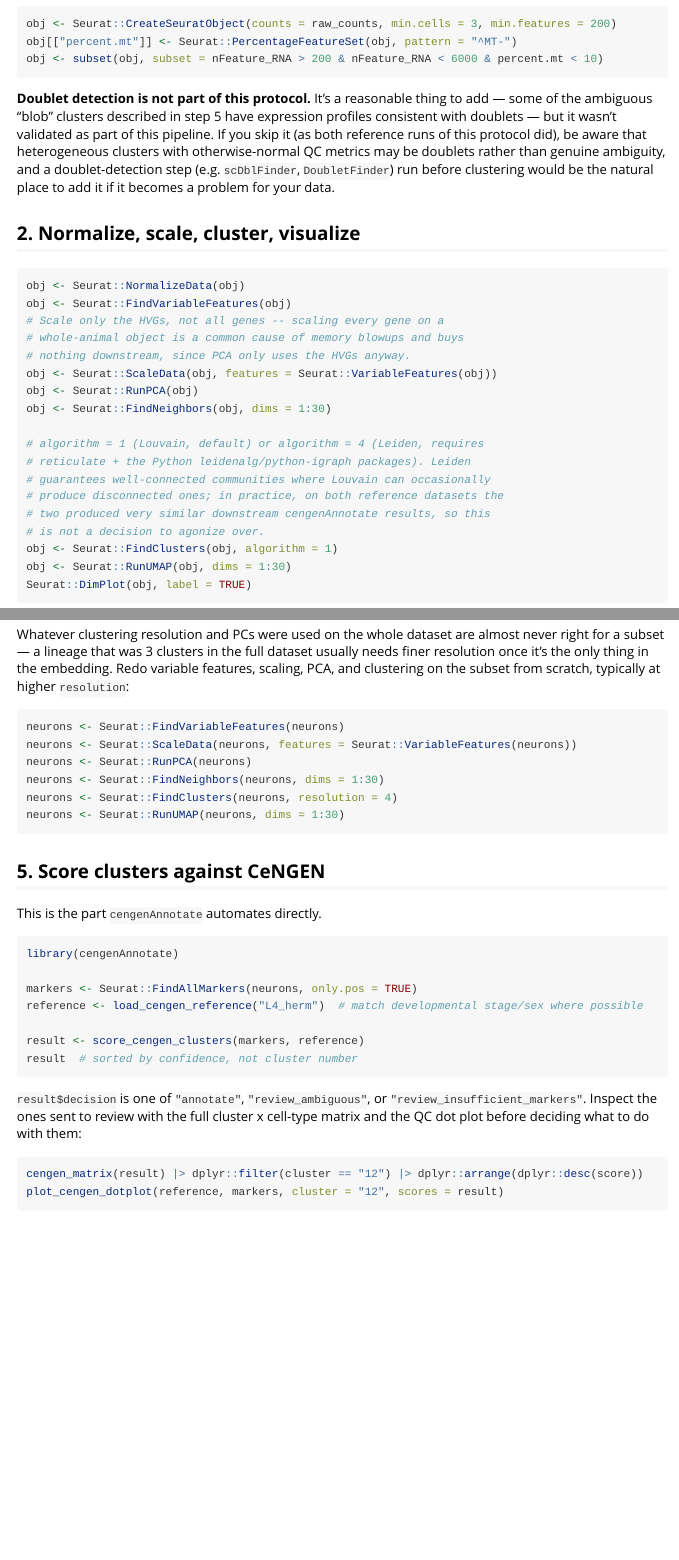
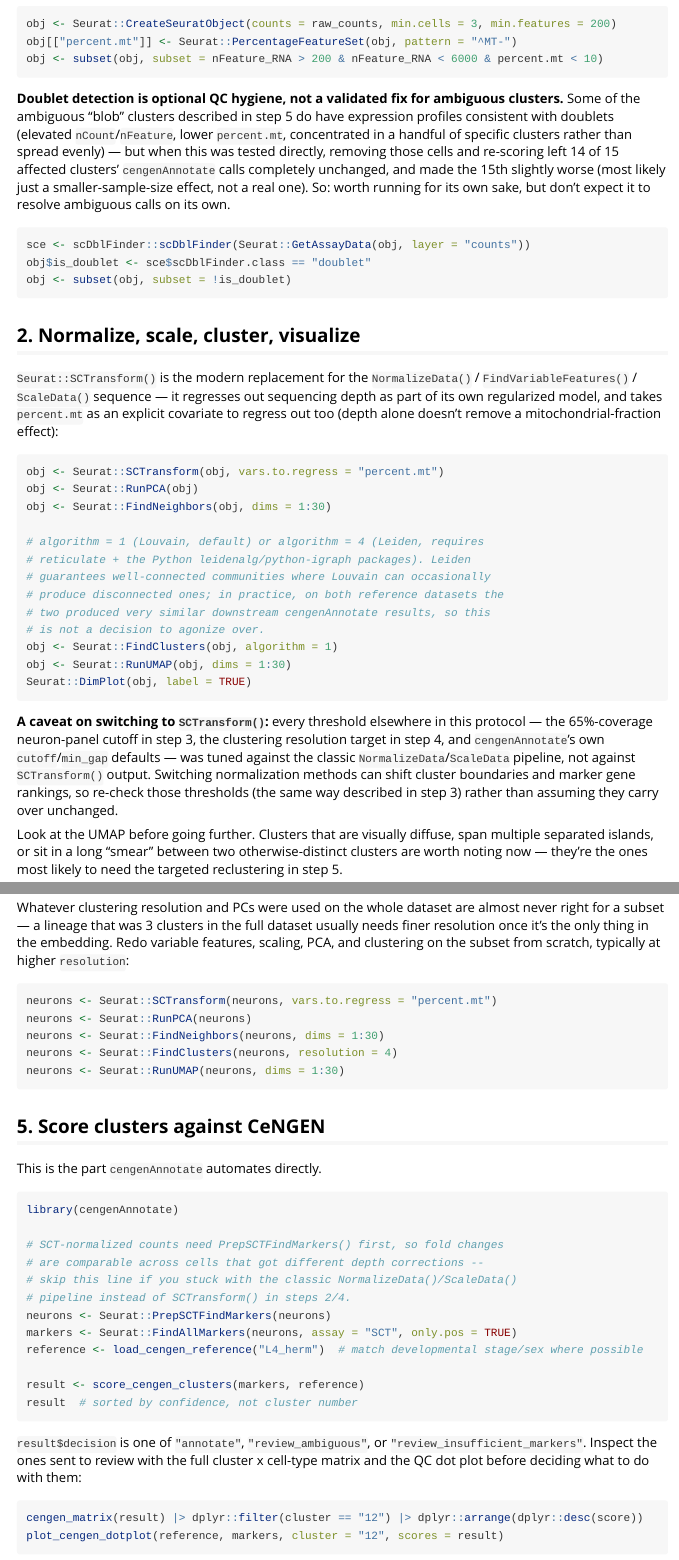
Before and after one commit to cengenproject/cengenAnnotate, an R Markdown document (vignettes/full-annotation-protocol.Rmd): the page in a window 1100 px wide, from 680 px down, and a second part further down, joined at a grey line. Rendered offline with R 4.5, knitr and Pandoc, with nearby package versions; long lines of code are wrapped.

Commit message:
Add SCTransform and doublet detection to the protocol vignette
Step 1 now includes scDblFinder as an optional QC step, but explicitly
caveated: a direct test (removing isolation-flagged, doublet-like
cells and re-scoring) left 14 of 15 affected clusters' cengenAnnotate
calls unchanged and made one slightly worse, so this is framed as
general hygiene rather than a fix for ambiguous clusters.

Steps 2 and 4 switch from NormalizeData()/ScaleData() to SCTransform()
with percent.mt regressed out, with a caveat that every downstream
threshold in this protocol (the 65% neuron-panel cutoff, the
clustering resolution target, cengenAnnotate's own cutoff/min_gap
defaults) was tuned on the classic pipeline and should be rechecked,
not assumed to carry over. Step 5 adds PrepSCTFindMarkers() ahead of
FindAllMarkers(), as required for SCT-normalized data.

Co-Authored-By: Claude Sonnet 5 <noreply@anthropic.com>

````diff
--- a/vignettes/full-annotation-protocol.Rmd
+++ b/vignettes/full-annotation-protocol.Rmd
@@ -51,25 +51,33 @@
 obj <- subset(obj, subset = nFeature_RNA > 200 & nFeature_RNA < 6000 & percent.mt < 10)
 ```
 
-**Doublet detection is not part of this protocol.** It's a reasonable
-thing to add — some of the ambiguous "blob" clusters described in step 5
-have expression profiles consistent with doublets — but it wasn't
-validated as part of this pipeline. If you skip it (as both reference
-runs of this protocol did), be aware that heterogeneous clusters with
-otherwise-normal QC metrics may be doublets rather than genuine
-ambiguity, and a doublet-detection step (e.g. `scDblFinder`,
-`DoubletFinder`) run before clustering would be the natural place to add
-it if it becomes a problem for your data.
+**Doublet detection is optional QC hygiene, not a validated fix for
+ambiguous clusters.** Some of the ambiguous "blob" clusters described in
+step 5 do have expression profiles consistent with doublets (elevated
+`nCount`/`nFeature`, lower `percent.mt`, concentrated in a handful of
+specific clusters rather than spread evenly) — but when this was tested
+directly, removing those cells and re-scoring left 14 of 15 affected
+clusters' `cengenAnnotate` calls completely unchanged, and made the 15th
+slightly worse (most likely just a smaller-sample-size effect, not a
+real one). So: worth running for its own sake, but don't expect it to
+resolve ambiguous calls on its own.
+
+```{r}
+sce <- scDblFinder::scDblFinder(Seurat::GetAssayData(obj, layer = "counts"))
+obj$is_doublet <- sce$scDblFinder.class == "doublet"
+obj <- subset(obj, subset = !is_doublet)
+```
 
 ## 2. Normalize, scale, cluster, visualize
 
+`Seurat::SCTransform()` is the modern replacement for the
+`NormalizeData()` / `FindVariableFeatures()` / `ScaleData()` sequence —
+it regresses out sequencing depth as part of its own regularized model,
+and takes `percent.mt` as an explicit covariate to regress out too
+(depth alone doesn't remove a mitochondrial-fraction effect):
+
 ```{r}
-obj <- Seurat::NormalizeData(obj)
-obj <- Seurat::FindVariableFeatures(obj)
-# Scale only the HVGs, not all genes -- scaling every gene on a
-# whole-animal object is a common cause of memory blowups and buys
-# nothing downstream, since PCA only uses the HVGs anyway.
-obj <- Seurat::ScaleData(obj, features = Seurat::VariableFeatures(obj))
+obj <- Seurat::SCTransform(obj, vars.to.regress = "percent.mt")
 obj <- Seurat::RunPCA(obj)
 obj <- Seurat::FindNeighbors(obj, dims = 1:30)
 
@@ -83,6 +91,15 @@ obj <- Seurat::FindClusters(obj, algorithm = 1)
 obj <- Seurat::RunUMAP(obj, dims = 1:30)
 Seurat::DimPlot(obj, label = TRUE)
 ```
+
+**A caveat on switching to `SCTransform()`:** every threshold elsewhere
+in this protocol — the 65%-coverage neuron-panel cutoff in step 3, the
+clustering resolution target in step 4, and `cengenAnnotate`'s own
+`cutoff`/`min_gap` defaults — was tuned against the classic
+`NormalizeData`/`ScaleData` pipeline, not against `SCTransform()` output.
+Switching normalization methods can shift cluster boundaries and marker
+gene rankings, so re-check those thresholds (the same way described in
+step 3) rather than assuming they carry over unchanged.
 
 Look at the UMAP before going further. Clusters that are visually diffuse,
 span multiple separated islands, or sit in a long "smear" between two
@@ -182,8 +199,7 @@ the embedding. Redo variable features, scaling, PCA, and clustering on
 the subset from scratch, typically at higher `resolution`:
 
 ```{r}
-neurons <- Seurat::FindVariableFeatures(neurons)
-neurons <- Seurat::ScaleData(neurons, features = Seurat::VariableFeatures(neurons))
+neurons <- Seurat::SCTransform(neurons, vars.to.regress = "percent.mt")
 neurons <- Seurat::RunPCA(neurons)
 neurons <- Seurat::FindNeighbors(neurons, dims = 1:30)
 neurons <- Seurat::FindClusters(neurons, resolution = 4)
@@ -197,7 +213,12 @@ This is the part `cengenAnnotate` automates directly.
 ```{r}
 library(cengenAnnotate)
 
-markers <- Seurat::FindAllMarkers(neurons, only.pos = TRUE)
+# SCT-normalized counts need PrepSCTFindMarkers() first, so fold changes
+# are comparable across cells that got different depth corrections --
+# skip this line if you stuck with the classic NormalizeData()/ScaleData()
+# pipeline instead of SCTransform() in steps 2/4.
+neurons <- Seurat::PrepSCTFindMarkers(neurons)
+markers <- Seurat::FindAllMarkers(neurons, assay = "SCT", only.pos = TRUE)
 reference <- load_cengen_reference("L4_herm")  # match developmental stage/sex where possible
 
 result <- score_cengen_clusters(markers, reference)
````
